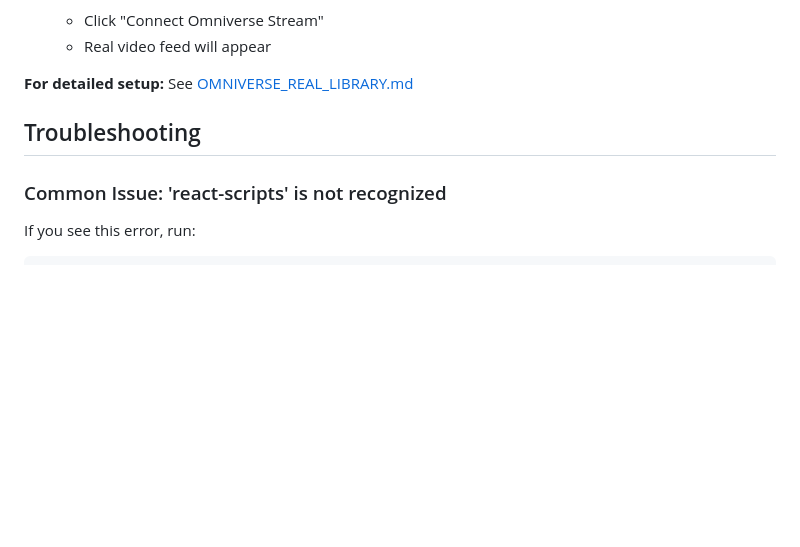
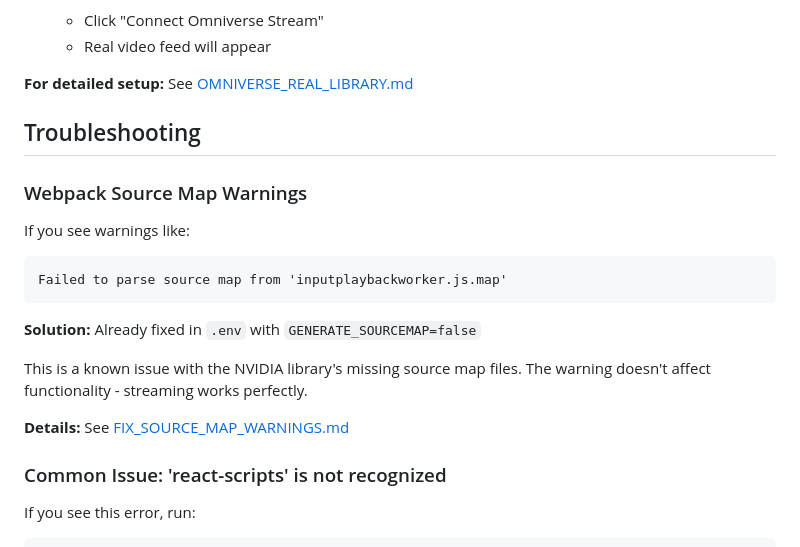
Before and after one commit to RGoharimehr/webrtc-react, a Markdown page: README.md, the part around the change. Drawn GitHub-style; blank space fills up the shorter version.

Commit message:
Update README with source map warning solution
Co-authored-by: RGoharimehr <30546234+RGoharimehr@users.noreply.github.com>

````diff
--- a/README.md
+++ b/README.md
@@ -77,6 +77,19 @@ This application uses the **REAL** NVIDIA Omniverse WebRTC Streaming Library.
 
 ## Troubleshooting
 
+### Webpack Source Map Warnings
+
+If you see warnings like:
+```
+Failed to parse source map from 'inputplaybackworker.js.map'
+```
+
+**Solution:** Already fixed in `.env` with `GENERATE_SOURCEMAP=false`
+
+This is a known issue with the NVIDIA library's missing source map files. The warning doesn't affect functionality - streaming works perfectly.
+
+**Details:** See [FIX_SOURCE_MAP_WARNINGS.md](FIX_SOURCE_MAP_WARNINGS.md)
+
 ### Common Issue: 'react-scripts' is not recognized
 
 If you see this error, run:
````
